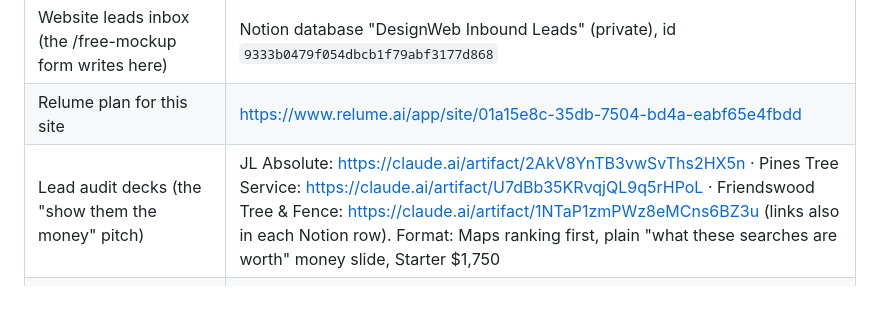
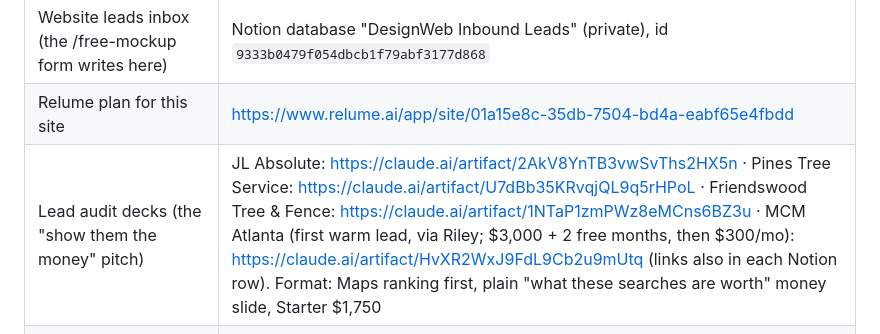
Before and after one commit to ykshowyourwork/designweb, a Markdown page: HANDOFF.md, the part around the change. Rendered like a GitHub page; blank space fills up the shorter version.

Commit message:
HANDOFF: MCM Atlanta proposal deck
Co-Authored-By: Claude Opus 5.5 <noreply@anthropic.com>

```diff
--- a/HANDOFF.md
+++ b/HANDOFF.md
@@ -25,7 +25,7 @@ Pricing: Starter $1,750 (raised from $1,500 on 2026-10-22) · Growth $3,500 + $3
 | Cold call list: 926 businesses, 434 with no website | Notion database "Website Cold Call List" (moved 2026-10-21 into the Notion page "designweb.org" with the call script and Relume sitemap), id `67184cda17ee4835b65d157259e2a353` |
 | Website leads inbox (the /free-mockup form writes here) | Notion database "DesignWeb Inbound Leads" (private), id `9333b0479f054dbcb1f79abf3177d868` |
 | Relume plan for this site | https://www.relume.ai/app/site/01a15e8c-35db-7504-bd4a-eabf65e4fbdd |
-| Lead audit decks (the "show them the money" pitch) | JL Absolute: https://claude.ai/artifact/2AkV8YnTB3vwSvThs2HX5n · Pines Tree Service: https://claude.ai/artifact/U7dBb35KRvqjQL9q5rHPoL · Friendswood Tree & Fence: https://claude.ai/artifact/1NTaP1zmPWz8eMCns6BZ3u (links also in each Notion row). Format: Maps ranking first, plain "what these searches are worth" money slide, Starter $1,750 |
+| Lead audit decks (the "show them the money" pitch) | JL Absolute: https://claude.ai/artifact/2AkV8YnTB3vwSvThs2HX5n · Pines Tree Service: https://claude.ai/artifact/U7dBb35KRvqjQL9q5rHPoL · Friendswood Tree & Fence: https://claude.ai/artifact/1NTaP1zmPWz8eMCns6BZ3u · MCM Atlanta (first warm lead, via Riley; $3,000 + 2 free months, then $300/mo): https://claude.ai/artifact/HvXR2WxJ9FdL9Cb2u9mUtq (links also in each Notion row). Format: Maps ranking first, plain "what these searches are worth" money slide, Starter $1,750 |
 | Free demo homepages (private, noindex, `/demo/<business>/`) | JL Absolute: https://desiweb.org/demo/jl-absolute-tree-service (built to beat the top 3 on Google Maps; real Google reviews; hero photo hotlinked from their Google listing, so replace with a saved copy if it ever breaks) |
 | Lead research credits | OpenSEO, about 7,900 credits left (each business search ≈ 35 credits for up to 50 businesses) |
 
```
